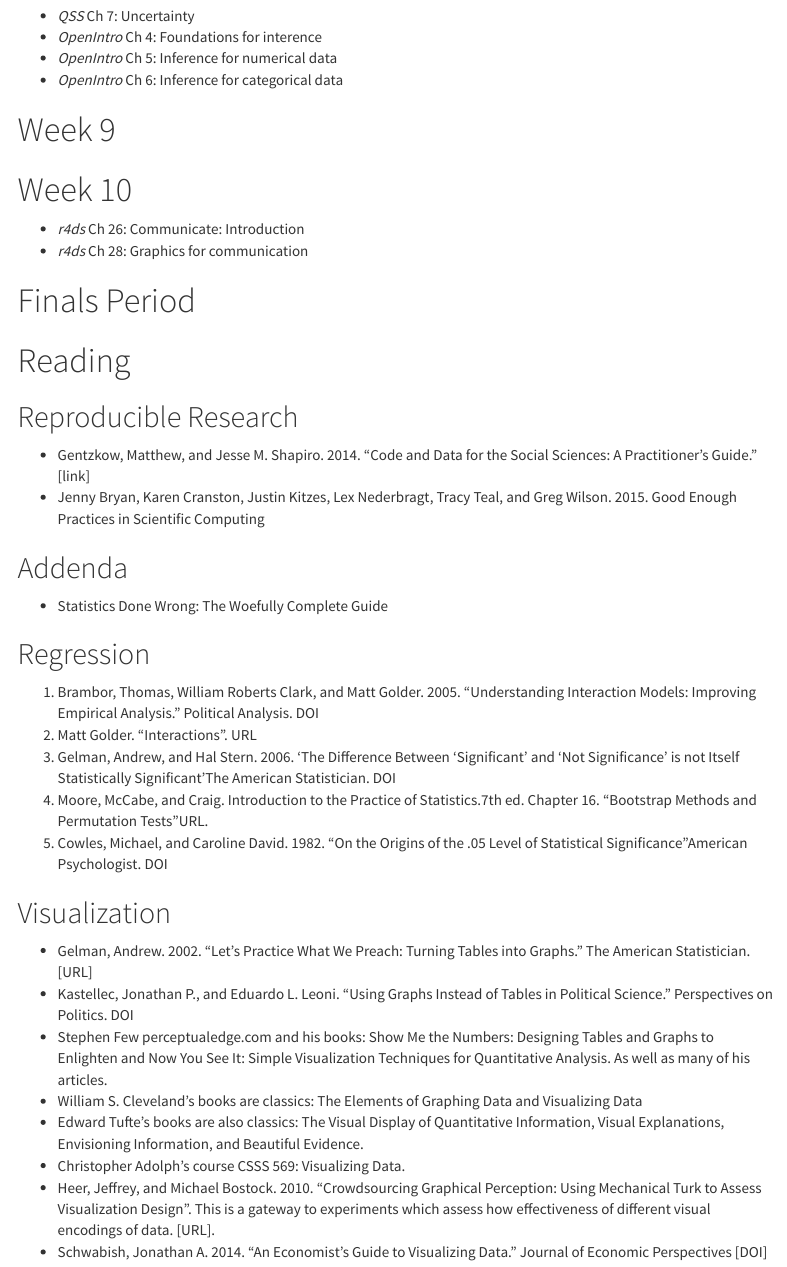
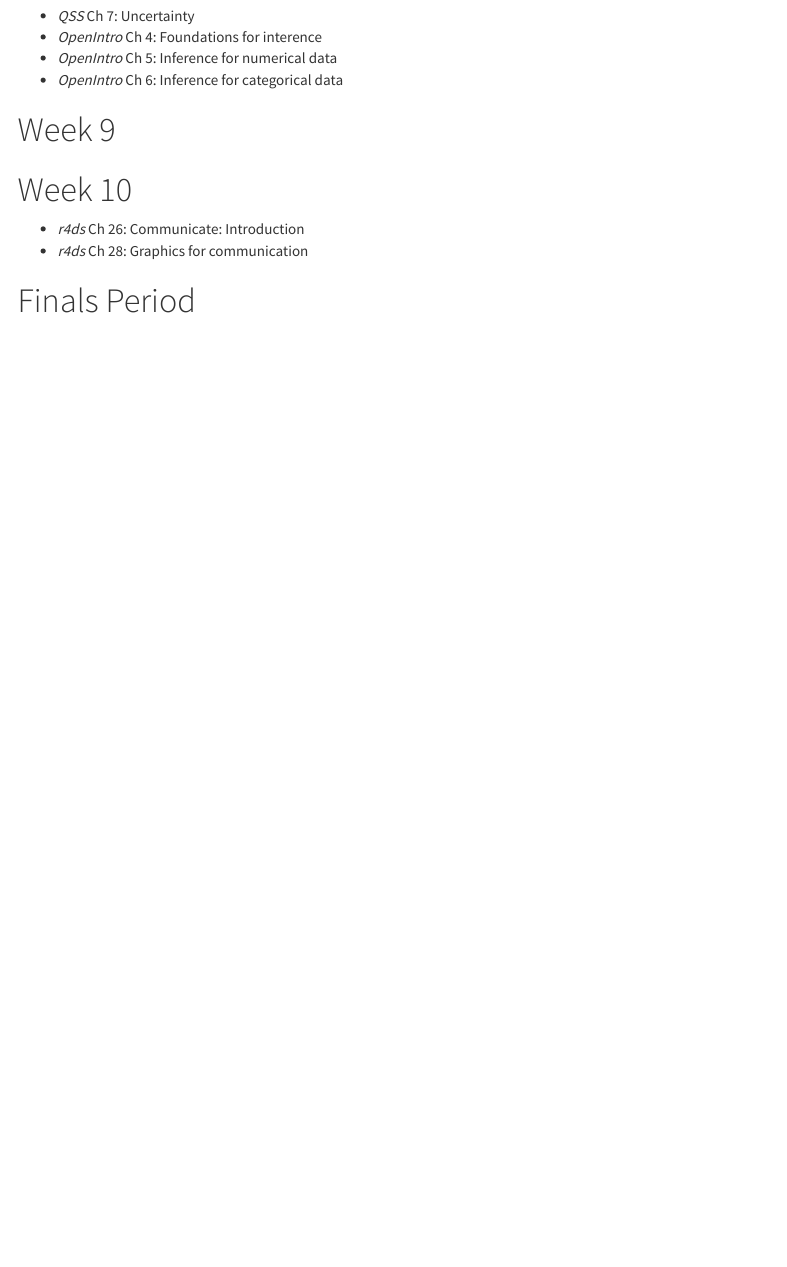
Before and after one commit to UW-POLS501/2017, an R Markdown document (schedule.Rmd): the page in a window 1100 px wide, from 1850 px down. Rendered offline with R 4.5, knitr and Pandoc, with nearby package versions; a font, style sheet, LaTeX package, included part or bibliography that could not be used is replaced or left out; menus at the side of the page are left out.

Commit message:
remove additional reading

```diff
--- a/schedule.Rmd
+++ b/schedule.Rmd
@@ -106,34 +106,3 @@ This is rough plan. Each
 
 
 # Finals Period
-
-
-# Reading
-
-## Reproducible Research
-
--  Gentzkow, Matthew, and Jesse M. Shapiro. 2014. "Code and Data for the Social Sciences: A Practitioner's Guide." [link]
-- Jenny Bryan, Karen Cranston, Justin Kitzes, Lex Nederbragt, Tracy Teal, and Greg Wilson. 2015. Good Enough Practices in Scientific Computing
-
-## Addenda
-
-- Statistics Done Wrong: The Woefully Complete Guide
-
-## Regression
-
-1. Brambor, Thomas, William Roberts Clark, and Matt Golder. 2005. "Understanding Interaction Models: Improving Empirical Analysis." Political Analysis. DOI
-2. Matt Golder. "Interactions". URL
-3. Gelman, Andrew, and Hal Stern. 2006. ‘The Difference Between ‘Significant’ and ‘Not Significance’ is not Itself Statistically Significant’The American Statistician. DOI
-4. Moore, McCabe, and Craig. Introduction to the Practice of Statistics.7th ed. Chapter 16. "Bootstrap Methods and Permutation Tests"URL.
-5. Cowles, Michael, and Caroline David. 1982. "On the Origins of the .05 Level of Statistical Significance"American Psychologist. DOI
-
-## Visualization
-
-- Gelman, Andrew. 2002. "Let's Practice What We Preach: Turning Tables into Graphs." The American Statistician. [URL]
-- Kastellec, Jonathan P., and Eduardo L. Leoni. "Using Graphs Instead of Tables in Political Science." Perspectives on Politics. DOI
-- Stephen Few perceptualedge.com and his books: Show Me the Numbers: Designing Tables and Graphs to Enlighten and Now You See It: Simple Visualization Techniques for Quantitative Analysis. As well as many of his articles.
-- William S. Cleveland's books are classics: The Elements of Graphing Data and Visualizing Data
--  Edward Tufte's books are also classics: The Visual Display of Quantitative Information, Visual Explanations, Envisioning Information, and Beautiful Evidence.
-- Christopher Adolph's course CSSS 569: Visualizing Data.
-- Heer, Jeffrey, and Michael Bostock. 2010. "Crowdsourcing Graphical Perception: Using Mechanical Turk to Assess Visualization Design". This is a gateway to experiments which assess how effectiveness of different visual encodings of data. [URL].
-- Schwabish, Jonathan A. 2014. "An Economist's Guide to Visualizing Data." Journal of Economic Perspectives [DOI]
```
